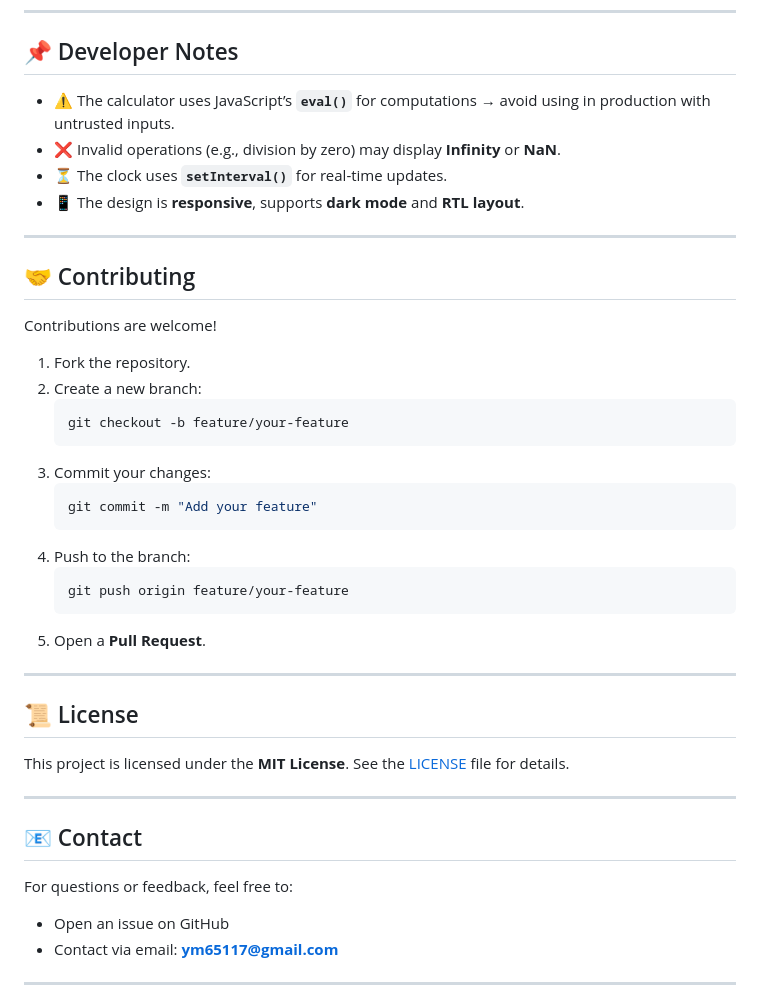
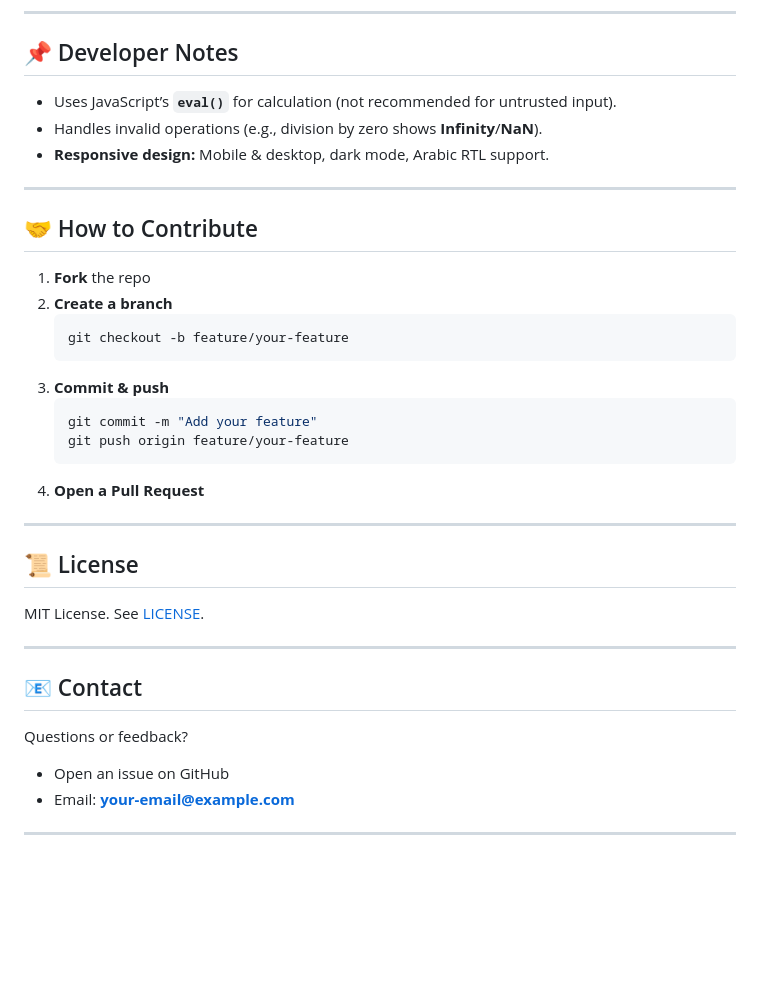
Before and after one commit to youssef216206/simple-calculator-and-a-digital-clock, a Markdown page: README.md, the part around one of its changes. Rendered like a GitHub page; blank space fills up the shorter version.

````diff
--- a/README.md
+++ b/README.md
@@ -90,45 +93,39 @@ calculator-with-clock/
 
 ## 📌 Developer Notes
 
-- ⚠️ The calculator uses JavaScript’s **`eval()`** for computations → avoid using in production with untrusted inputs.
-- ❌ Invalid operations (e.g., division by zero) may display **Infinity** or **NaN**.
-- ⏳ The clock uses **`setInterval()`** for real-time updates.
-- 📱 The design is **responsive**, supports **dark mode** and **RTL layout**.
+- Uses JavaScript’s **`eval()`** for calculation (not recommended for untrusted input).
+- Handles invalid operations (e.g., division by zero shows **Infinity**/**NaN**).
+- **Responsive design:** Mobile & desktop, dark mode, Arabic RTL support.
 
 ---
 
-## 🤝 Contributing
+## 🤝 How to Contribute
 
-Contributions are welcome!
-
-1. Fork the repository.
-2. Create a new branch:
+1. **Fork** the repo
+2. **Create a branch**
    ```bash
    git checkout -b feature/your-feature
    ```
-3. Commit your changes:
+3. **Commit & push**
    ```bash
    git commit -m "Add your feature"
-   ```
-4. Push to the branch:
-   ```bash
    git push origin feature/your-feature
    ```
-5. Open a **Pull Request**.
+4. **Open a Pull Request**
 
 ---
 
 ## 📜 License
 
-This project is licensed under the **MIT License**. See the [LICENSE](LICENSE) file for details.
+MIT License. See [LICENSE](LICENSE).
 
 ---
 
 ## 📧 Contact
 
-For questions or feedback, feel free to:
+Questions or feedback?
 - Open an issue on GitHub
-- Contact via email: **ym65117@gmail.com**
+- Email: **your-email@example.com**
 
 ---
 
````
Also changed, not shown: other parts of README.md (+55 -49 lines).
